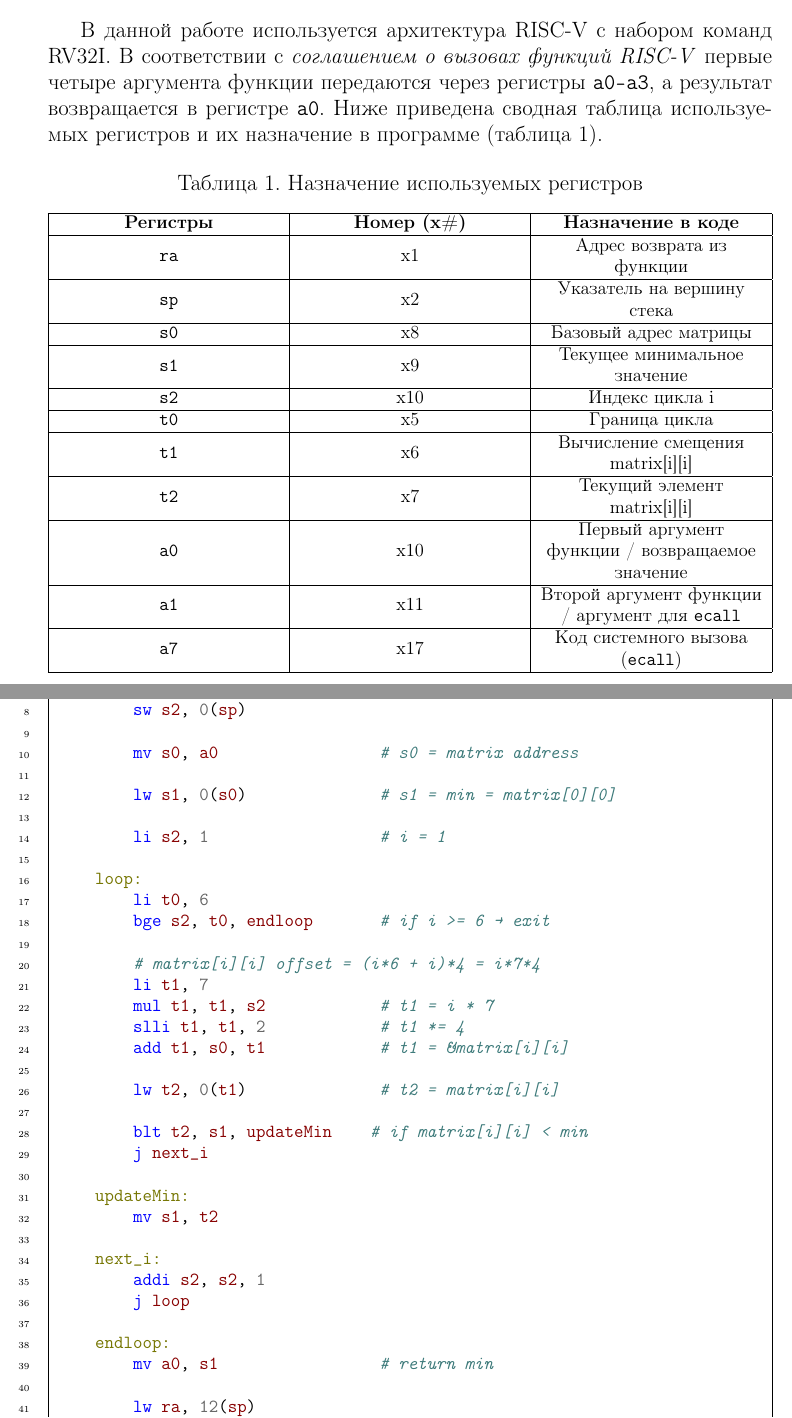
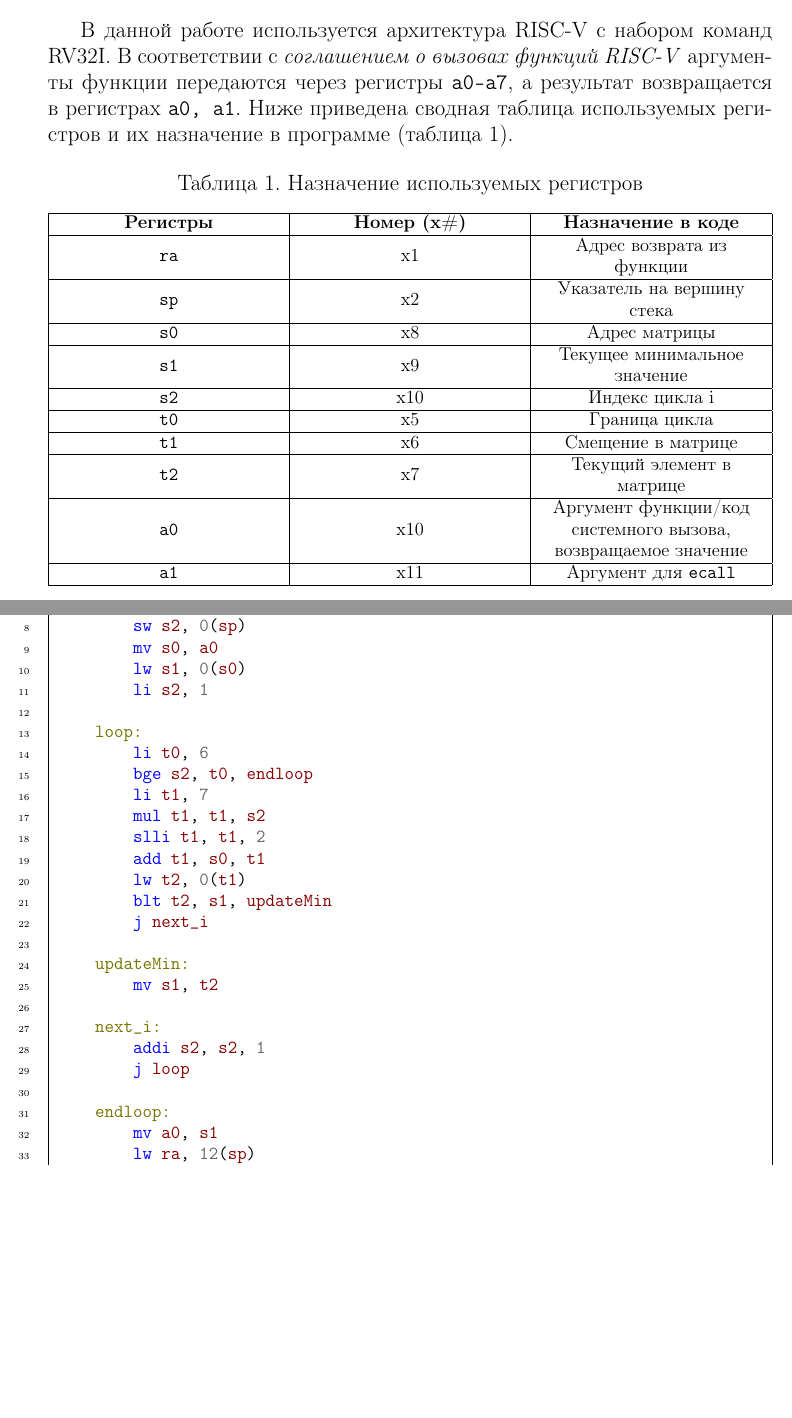
Before and after one commit to yaaaniks/lab-riscv-asm, a LaTeX document (report/main.tex): two parts of pages 2 and 4 of 7, joined at a grey line, cut so that both start at the same text, the shorter picture padded with empty space. The pictures show the PDF file report/main.pdf that the author committed with the source.

Commit message:
style: minor changes in report, updated comments in asm code

```diff
--- a/report/main.tex
+++ b/report/main.tex
@@ -104,7 +104,7 @@
 \section{Ход работы}
 
 В данной работе используется архитектура RISC-V с набором команд RV32I.
-В соответствии с \textit{соглашением о вызовах функций RISC-V} первые четыре аргумента функции передаются через регистры \texttt{a0-a3}, а результат возвращается в регистре \texttt{a0}.
+В соответствии с \textit{соглашением о вызовах функций RISC-V} аргументы функции передаются через регистры \texttt{a0-a7}, а результат возвращается в регистрах \texttt{a0, a1}.
 Ниже приведена сводная таблица используемых регистров и их назначение в программе (таблица \ref{tab:regusage}).
 \begin{table}[H]
 \centering
@@ -122,7 +122,7 @@
 \hline
 \texttt{sp} & x2 & Указатель на вершину стека \\
 \hline
-\texttt{s0} & x8 & Базовый адрес матрицы \\
+\texttt{s0} & x8 & Адрес матрицы \\
 \hline
 \texttt{s1} & x9 & Текущее минимальное значение \\
 \hline
@@ -130,15 +130,13 @@
 \hline
 \texttt{t0} & x5 & Граница цикла \\
 \hline
-\texttt{t1} & x6 & Вычисление смещения matrix[i][i] \\
+\texttt{t1} & x6 & Смещение в матрице \\
 \hline
-\texttt{t2} & x7 & Текущий элемент matrix[i][i] \\
+\texttt{t2} & x7 & Текущий элемент в матрице \\
 \hline
-\texttt{a0} & x10 & Первый аргумент функции / возвращаемое значение \\
+\texttt{a0} & x10 & Аргумент функции/код системного вызова, возвращаемое значение \\
 \hline
-\texttt{a1} & x11 & Второй аргумент функции / аргумент для \texttt{ecall} \\
-\hline
-\texttt{a7} & x17 & Код системного вызова (\texttt{ecall}) \\
+\texttt{a1} & x11 & Аргумент для \texttt{ecall} \\
 \hline
 \end{tabularx}
 \end{table}
@@ -180,26 +178,19 @@
         sw s0, 8(sp)
         sw s1, 4(sp)
         sw s2, 0(sp)
-
-        mv s0, a0                 # s0 = matrix address
-
-        lw s1, 0(s0)              # s1 = min = matrix[0][0]
-
-        li s2, 1                  # i = 1
+        mv s0, a0
+        lw s1, 0(s0)
+        li s2, 1
 
     loop:
         li t0, 6
-        bge s2, t0, endloop       # if i >= 6 → exit
-
-        # matrix[i][i] offset = (i*6 + i)*4 = i*7*4
+        bge s2, t0, endloop
         li t1, 7
-        mul t1, t1, s2            # t1 = i * 7
-        slli t1, t1, 2            # t1 *= 4
-        add t1, s0, t1            # t1 = &matrix[i][i]
-
-        lw t2, 0(t1)              # t2 = matrix[i][i]
-
-        blt t2, s1, updateMin    # if matrix[i][i] < min
+        mul t1, t1, s2
+        slli t1, t1, 2
+        add t1, s0, t1
+        lw t2, 0(t1)
+        blt t2, s1, updateMin
         j next_i
 
     updateMin:
@@ -210,8 +201,7 @@
         j loop
 
     endloop:
-        mv a0, s1                 # return min
-
+        mv a0, s1
         lw ra, 12(sp)
         lw s0, 8(sp)
         lw s1, 4(sp)
```
Also changed, not shown: report/main.pdf, report/main.tex (27 more changed lines), 1 other file.
